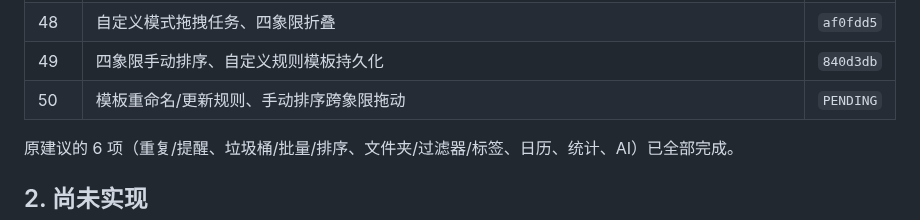
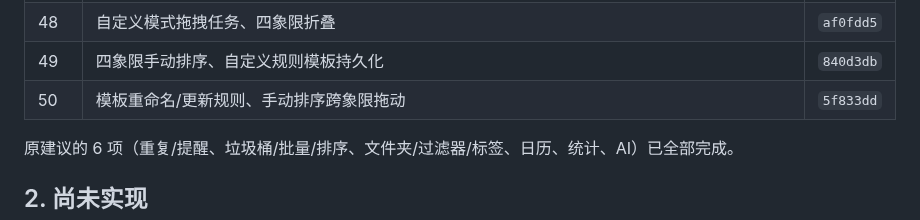
Before and after one commit to AnsGoo/caldav-free, a Markdown page: docs/ROADMAP.md, the part around the change. Drawn GitHub-style.

Commit message:
docs: record matrix template updates and cross drag

```diff
--- a/docs/ROADMAP.md
+++ b/docs/ROADMAP.md
@@ -53,7 +53,7 @@
 | 47 | 四象限规则模板、条件复制粘贴、已完成开关 | `5ac0577` |
 | 48 | 自定义模式拖拽任务、四象限折叠 | `af0fdd5` |
 | 49 | 四象限手动排序、自定义规则模板持久化 | `840d3db` |
-| 50 | 模板重命名/更新规则、手动排序跨象限拖动 | `PENDING` |
+| 50 | 模板重命名/更新规则、手动排序跨象限拖动 | `5f833dd` |
 
 原建议的 6 项（重复/提醒、垃圾桶/批量/排序、文件夹/过滤器/标签、日历、统计、AI）已全部完成。
 
```
